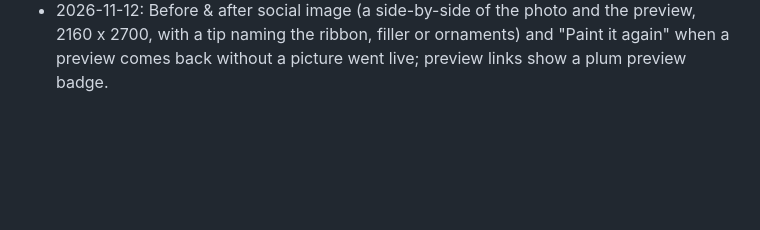
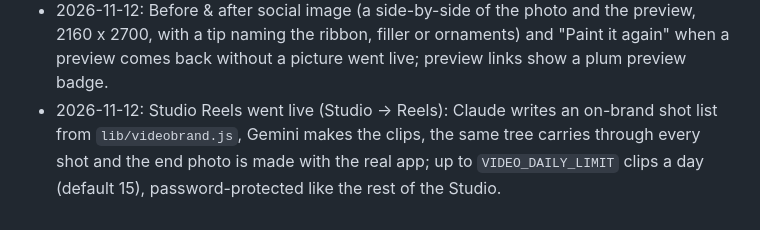
Before and after one commit to treestyle-cyber/tree-style, a Markdown page: CLAUDE.md, the part around the change. GitHub-like rendering; blank space fills up the shorter version.

Commit message:
Log Studio Reels going live
Eric asked to publish Studio Reels, which had only been on its preview copy.

Co-Authored-By: Claude Opus 5.5 <noreply@anthropic.com>
Claude-Session: https://claude.ai/code/session_0166yUGDzkrG8PhxRL9csfEw

```diff
--- a/CLAUDE.md
+++ b/CLAUDE.md
@@ -113,3 +113,4 @@ Read this first in every session. It holds what the team has decided and why, so
 - 2026-11-02: Design my tree polish (Eric): the room photo shows the placement picture at the top with "Change photo" as a pill under it; designing from scratch hides "Keep my style" (there is nothing to keep) and asks them to pick a style; no flash back to the previous screen between "Placing your tree" and "Designing your tree"; "Is it pre-lit?" is asked unless the tree is real (yes means artificial); items the plan adds take the color they name, so their pictures are colored; the plan's own topper replaces the generic one instead of showing twice.
 - 2026-11-02: Fullness has its own scale (Eric: full trees kept scoring low). It asks only whether the branches are full, not how well the tree is decorated: artificial 8-9 when shaped and full with no clear see-through gaps, 5-6 with a few flat or see-through patches, 3-4 when much still looks folded; real trees are scored on how well their natural gaps are used. Shadows and dark spots between lights get the benefit of the doubt, and "Full and dense" from the homeowner counts. Eric asked for this directly, so it went live without a Lab test.
 - 2026-11-12: Before & after social image (a side-by-side of the photo and the preview, 2160 x 2700, with a tip naming the ribbon, filler or ornaments) and "Paint it again" when a preview comes back without a picture went live; preview links show a plum preview badge.
+- 2026-11-12: Studio Reels went live (Studio → Reels): Claude writes an on-brand shot list from `lib/videobrand.js`, Gemini makes the clips, the same tree carries through every shot and the end photo is made with the real app; up to `VIDEO_DAILY_LIMIT` clips a day (default 15), password-protected like the rest of the Studio.
```
